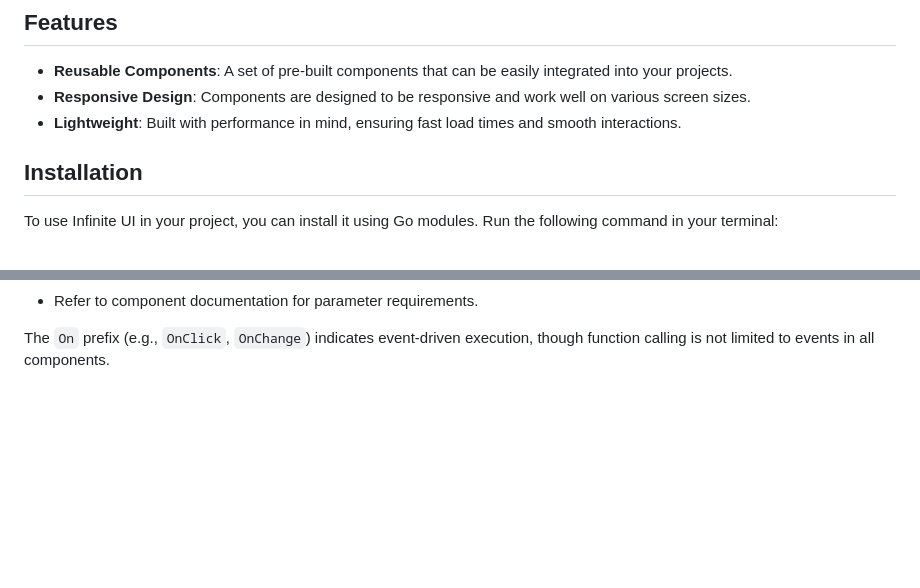
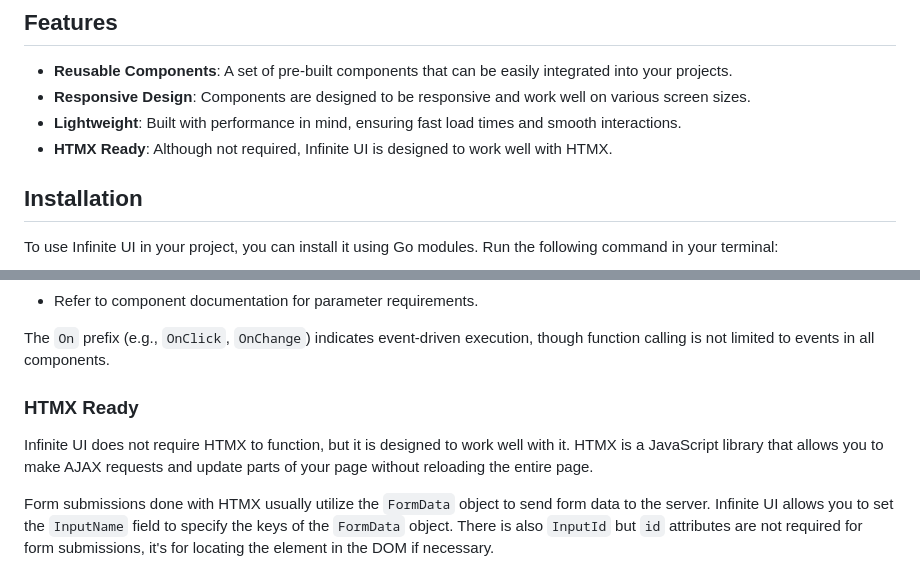
Before and after one commit to goinfinite/ui, a Markdown page: README.md, 2 parts joined by grey strips. GitHub-like rendering; blank space fills up the shorter version.

Commit message:
chore: update readme

```diff
--- a/README.md
+++ b/README.md
@@ -9,6 +9,7 @@ The library is engineered for developer efficiency and ease of implementation, o
 - **Reusable Components**: A set of pre-built components that can be easily integrated into your projects.
 - **Responsive Design**: Components are designed to be responsive and work well on various screen sizes.
 - **Lightweight**: Built with performance in mind, ensuring fast load times and smooth interactions.
+- **HTMX Ready**: Although not required, Infinite UI is designed to work well with HTMX.
 
 ## Installation
 
@@ -90,3 +91,9 @@ Two patterns are available for function invocation, depending on component requi
 - Refer to component documentation for parameter requirements.
 
 The `On` prefix (e.g., `OnClick`, `OnChange`) indicates event-driven execution, though function calling is not limited to events in all components.
+
+### HTMX Ready
+
+Infinite UI does not require HTMX to function, but it is designed to work well with it. HTMX is a JavaScript library that allows you to make AJAX requests and update parts of your page without reloading the entire page.
+
+Form submissions done with HTMX usually utilize the `FormData` object to send form data to the server. Infinite UI allows you to set the `InputName` field to specify the keys of the `FormData` object. There is also `InputId` but `id` attributes are not required for form submissions, it's for locating the element in the DOM if necessary.
```
